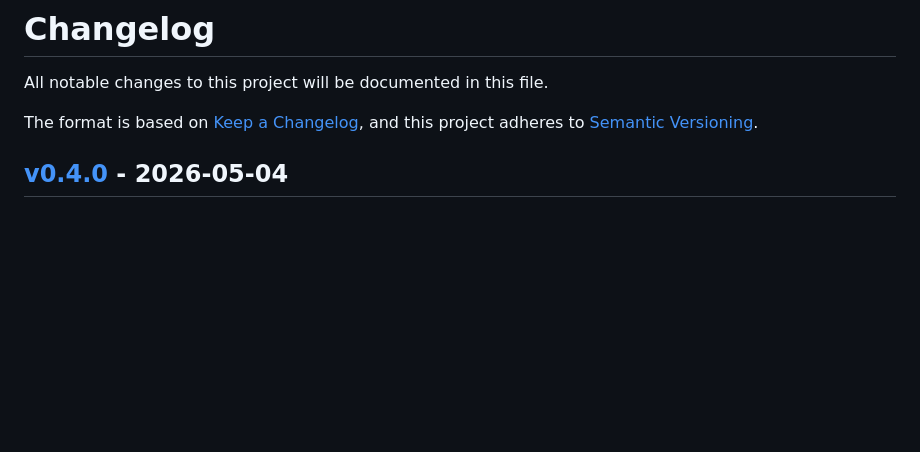
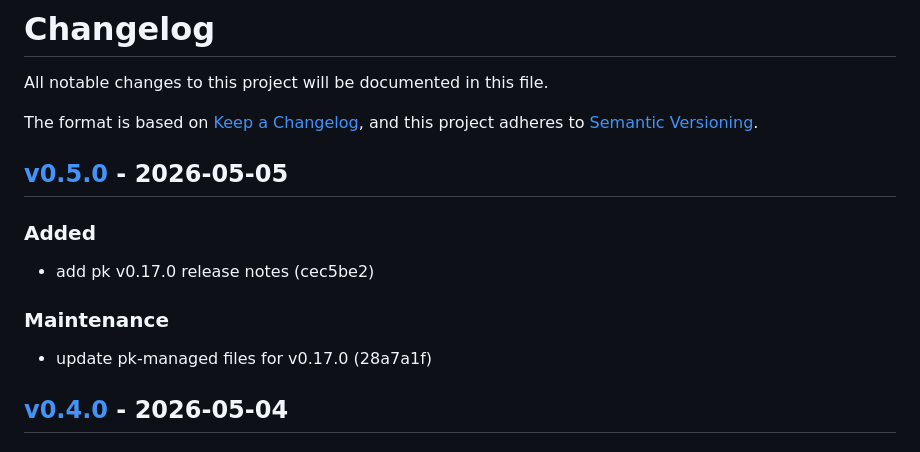
Before and after one commit to markwharton/plankit.com, a Markdown page: CHANGELOG.md, the part around one of its changes. Drawn GitHub-style; blank space fills up the shorter version.

Commit message:
chore: release v0.5.0
Release-Tag: v0.5.0

```diff
--- a/CHANGELOG.md
+++ b/CHANGELOG.md
@@ -4,6 +4,16 @@ All notable changes to this project will be documented in this file.
 
 The format is based on [Keep a Changelog](https://keepachangelog.com/),
 and this project adheres to [Semantic Versioning](https://semver.org/).
+
+## [v0.5.0] - 2026-05-05
+
+### Added
+
+- add pk v0.17.0 release notes (cec5be2)
+
+### Maintenance
+
+- update pk-managed files for v0.17.0 (28a7a1f)
 
 ## [v0.4.0] - 2026-05-04
 
```
Also changed, not shown: other parts of CHANGELOG.md (+1 -0 lines).
